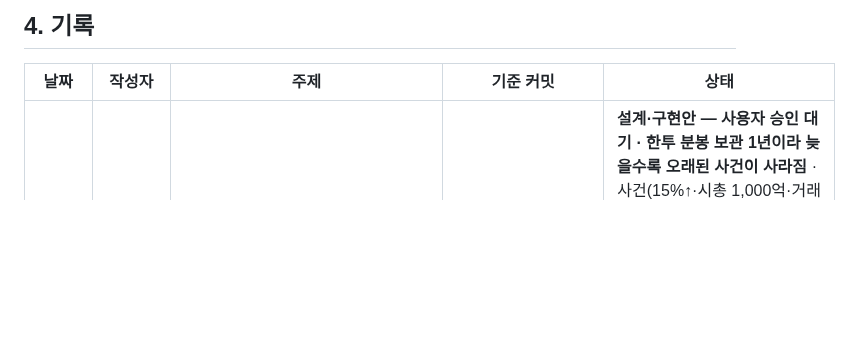
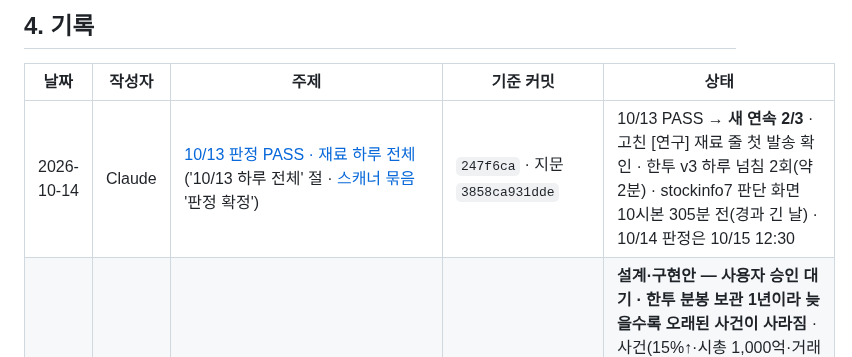
Before and after one commit to Hyeokgi/stock-omakase, a Markdown page: docs/공동작업_허브.md, the part around one of its changes. Drawn GitHub-style; blank space fills up the shorter version.

```diff
--- a/docs/공동작업_허브.md
+++ b/docs/공동작업_허브.md
@@ -59,6 +59,7 @@
 
 | 날짜 | 작성자 | 주제 | 기준 커밋 | 상태 |
 |---|---|---|---|---|
+| 2026-10-14 | Claude | [10/13 판정 PASS · 재료 하루 전체](collaboration/2026-10-08_Claude_재료층_DART수집개시_한투뉴스시험.md) ('10/13 하루 전체' 절 · [스캐너 묶음](collaboration/2026-10-09_Claude_스캐너수정묶음_지문변경.md) '판정 확정') | `247f6ca` · 지문 `3858ca931dde` | 10/13 PASS → **새 연속 2/3** · 고친 [연구] 재료 줄 첫 발송 확인 · 한투 v3 하루 넘침 2회(약 2분) · stockinfo7 판단 화면 10시본 305분 전(경과 긴 날) · 10/14 판정은 10/15 12:30 |
 | 2026-10-14 | Claude (PC 세션) | [급등 사건 과거 1분봉 수집 — 설계·구현안](collaboration/2026-10-14_Claude_급등사건_분봉수집설계.md) | `86cff77` · 브랜치 `research/minute-backfill` `1f93464` | **설계·구현안 — 사용자 승인 대기 · 한투 분봉 보관 1년이라 늦을수록 오래된 사건이 사라짐** · 사건(15%↑·시총 1,000억·거래대금 500억, 진입 2025-10-15~2026-08-28) 1,785건의 t·t+1 09:00~15:30 1분봉(종목·날짜 약 3,457, 호출 약 13,800) · 사건 목록은 비밀값 `MINUTE_EVENTS`(PC `--pack`, 약 10KB), 공개는 목록 sha·달별 건수만 · 원본 드라이브 비공개 · 수동 실행·달별·끝난 달 건너뛰기 · 프로그램매매 시간대별은 시험 호출로 과거 날짜 반응만 확인 · 시험 16건 통과 · 지문 불변 · KIS 미호출 · Codex 미검토 |
 | 2026-10-14 | Claude (PC 세션) | [15:05 잠정 수급(한투 추정가집계) 기록 — 설계·구현안](collaboration/2026-10-14_Claude_잠정수급_기록설계.md) | `d3bf8b2` · 브랜치 `research/flow-estimate` `44515e8` | **사용자 결정·push(2026-10-14) — 판단 기준 90%/90%/정밀도 85% · 75%(더 엄격), 오늘 15:02 부터 기록** · K12(10%↑ + 당일 기관·외국인 동반 순매수)를 15:05 에 볼 수 있는 14:30 가집계로 재현할 수 있는지 앞으로 기록 · 대상 15:05 등락률 10%↑·50억↑(과거 하루 평균 18.7건, 최대 329 → 상한 400·초당 4건) · 원본 드라이브 비공개, 공개는 건수만 · 대조는 판정 때 PC 에서 한 번 · 함정: 확정 동반 순매수 34% 라 '늘 불통과' 도 조건 일치 66% → 변수별 부호 일치 + 정밀도로 판단 · 기준 값은 설계 §9(사용자 결정)·표본 약 10거래일 · 시험 14건 통과 · 지문 불변 · KIS 미호출 · Codex 미검토 |
 | 2026-10-13 | Claude (PC 예약 `stock-kis-news-v3-check-1013`) | [한투 v3 첫 거래일 하루 종합](collaboration/2026-10-08_Claude_재료층_DART수집개시_한투뉴스시험.md) ('10/13 v3 첫 거래일' 절) | `0cb6a98` | 아침 run `38325318566` 2,551건·메운 넘침 32·남은 1 · 오후 run `38341117289` 1,476건·메운 17·남은 1(이어 받기 HTTP 오류 1건) · 남은 구간 합계 약 2분(10/12 v2 약 95분) · 응답 오류·조회 실패 0 · **이어 받기 정상 — 남은 넘침 적음** · 코드 미변경 · Codex 미검토 |
```
Also changed, not shown: other parts of docs/공동작업_허브.md (+1 -1 lines), docs/collaboration/2026-10-08_Claude_재료층_DART수집개시_한투뉴스시험.md (+8 -0 lines), docs/collaboration/2026-10-09_Claude_스캐너수정묶음_지문변경.md (+1 -0 lines).
